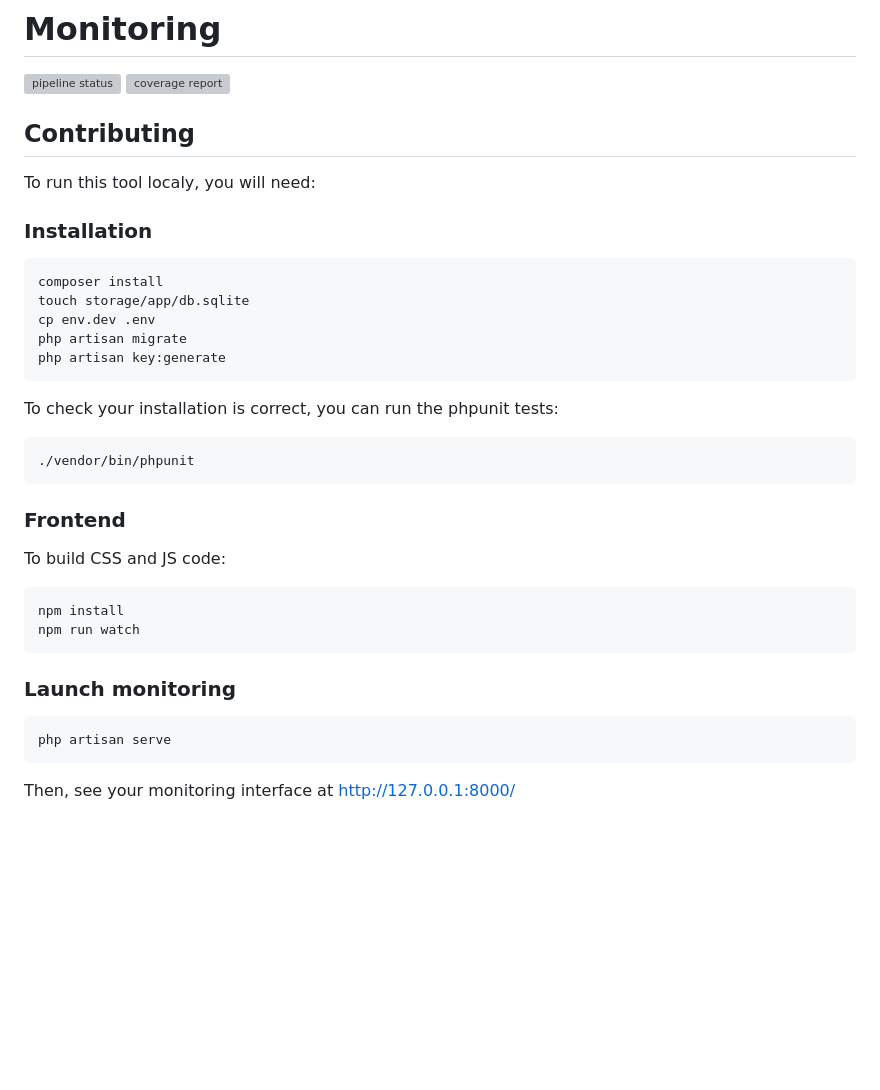
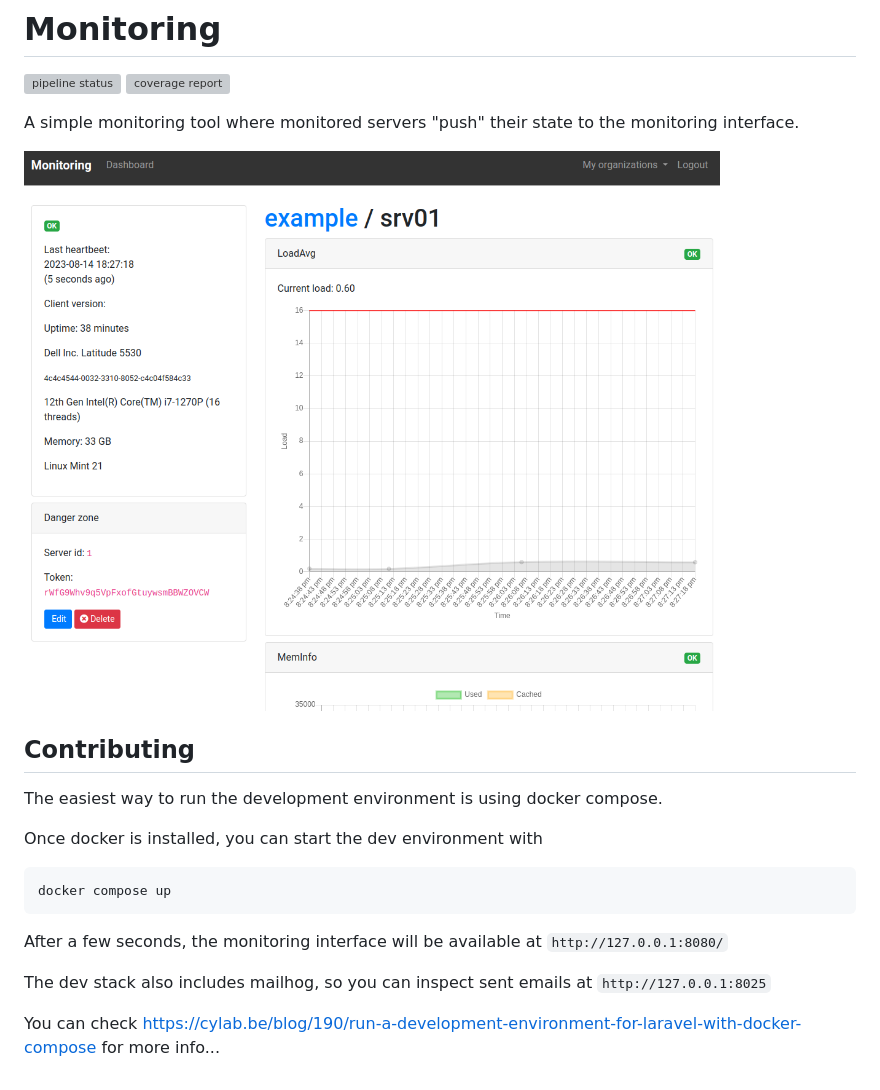
Before and after one commit to cylab-be/monitoring, a Markdown page: README.md, the part around the change. GitHub-like rendering; pictures changed too: monitoring.png (added); blank space fills up the shorter version; grey boxes are pictures that could not be loaded.

````diff
--- a/README.md
+++ b/README.md
@@ -3,40 +3,22 @@
 [![pipeline status](https://gitlab.cylab.be/cylab/monitoring/badges/master/pipeline.svg)](https://gitlab.cylab.be/cylab/monitoring/-/commits/master)
 [![coverage report](https://gitlab.cylab.be/cylab/monitoring/badges/master/coverage.svg)](https://gitlab.cylab.be/cylab/monitoring/-/commits/master)
 
+A simple monitoring tool where monitored servers "push" their state to the monitoring interface.
+
+![](./monitoring.png)
+
 ## Contributing
 
-To run this tool localy, you will need:
+The easiest way to run the development environment is using docker compose.
 
-### Installation
+Once docker is installed, you can start the dev environment with
 
-```
-composer install
-touch storage/app/db.sqlite
-cp env.dev .env
-php artisan migrate
-php artisan key:generate
+```bash
+docker compose up
 ```
 
-To check your installation is correct, you can run the phpunit tests:
+After a few seconds, the monitoring interface will be available at ```http://127.0.0.1:8080/```
 
-```
-./vendor/bin/phpunit
-```
+The dev stack also includes mailhog, so you can inspect sent emails at ```http://127.0.0.1:8025```
 
-
-### Frontend
-
-To build CSS and JS code:
-
-```
-npm install
-npm run watch
-```
-
-### Launch monitoring
-
-```
-php artisan serve
-```
-
-Then, see your monitoring interface at http://127.0.0.1:8000/
+You can check https://cylab.be/blog/190/run-a-development-environment-for-laravel-with-docker-compose for more info...
````
